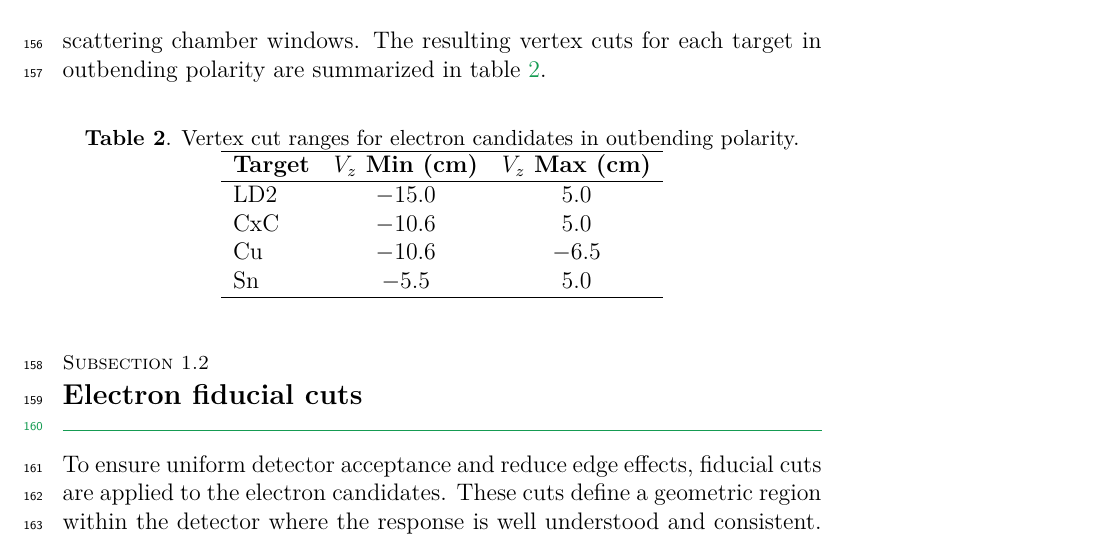
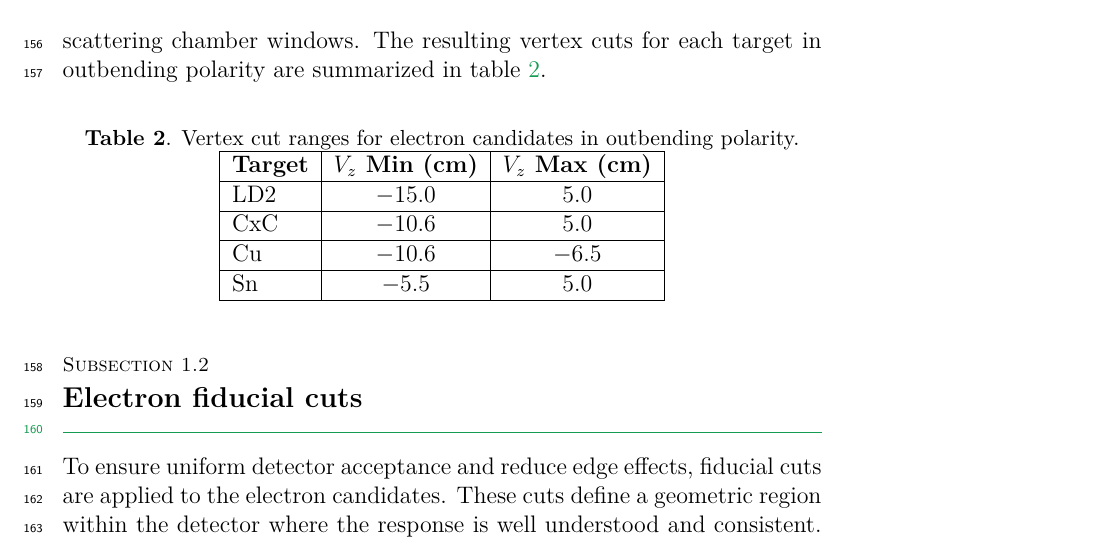
Before and after one commit to mathieuouillon/RGD_CommonNote2, a LaTeX document (main.tex): part of page 11 of 24, cut so that both start at the same text. Compiled offline with pdfLaTeX.

Commit message:
Overleaf

```diff
--- a/main.tex
+++ b/main.tex
@@ -231,13 +231,16 @@ For the solid targets, the vertex cut ranges are defined as $\mu \pm 3\sigma$ of
 \centering
 \caption{Vertex cut ranges for electron candidates in outbending polarity.}
 \label{tab:Vz-cuts}
-\begin{tabular}{lcc}
+\begin{tabular}{|l|c|c|}
 \hline
 \textbf{Target} & \textbf{$V_z$ Min (cm)} & \textbf{$V_z$ Max (cm)} \\
 \hline
 LD2   & $-15.0$ & $5.0$ \\
+\hline
 CxC   & $-10.6$ & $5.0$ \\
+\hline
 Cu    & $-10.6$ & $-6.5$ \\
+\hline
 Sn    & $-5.5$  & $5.0$ \\
 \hline
 \end{tabular}
```
